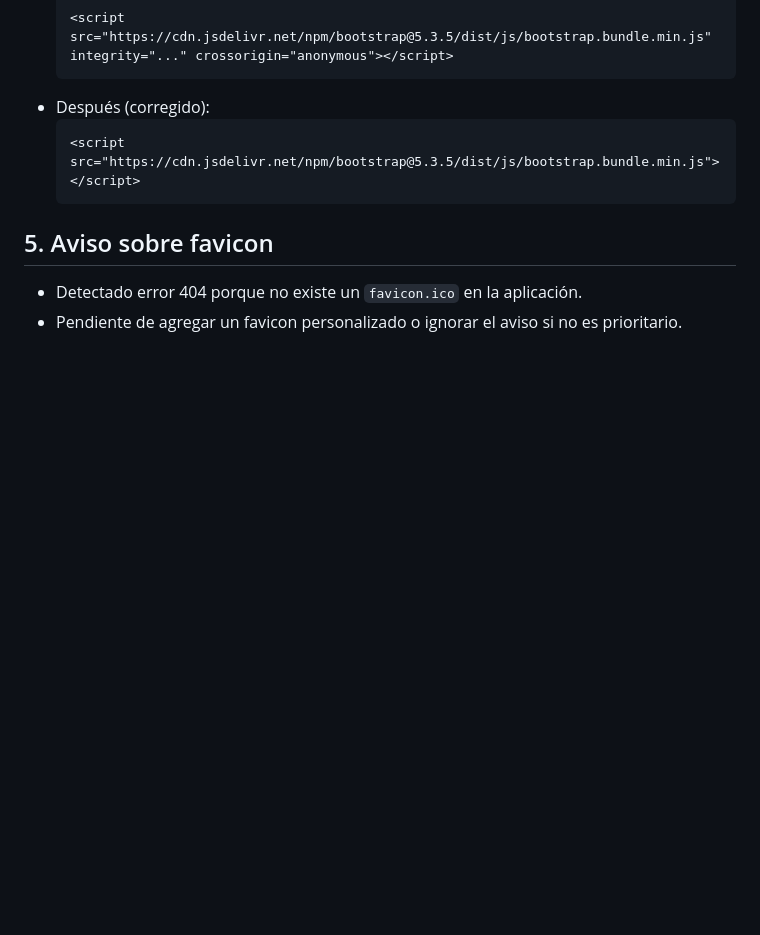
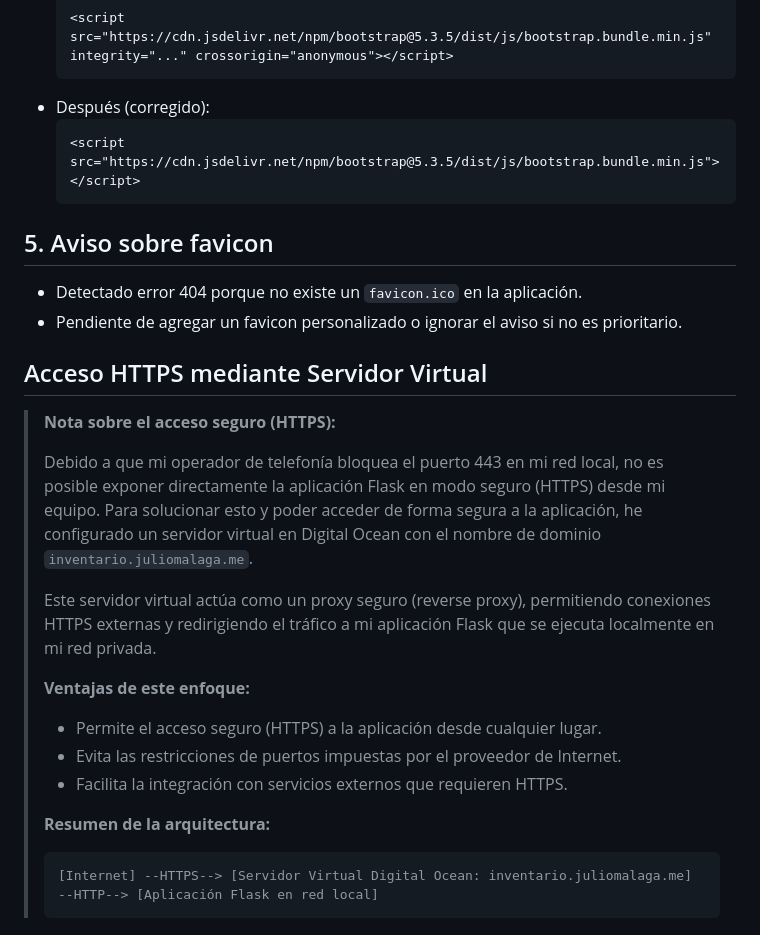
Before and after one commit to jesdeltoro/Gesti-n-Inventarios, a Markdown page: README.md, the part around the change. Drawn GitHub-style; blank space fills up the shorter version.

Commit message:
Modificación Readme.md Digital Ocean

````diff
--- a/README.md
+++ b/README.md
@@ -175,3 +175,22 @@ Tabla `productos`:
 
 - Detectado error 404 porque no existe un `favicon.ico` en la aplicación.
 - Pendiente de agregar un favicon personalizado o ignorar el aviso si no es prioritario.
+
+## Acceso HTTPS mediante Servidor Virtual
+
+> **Nota sobre el acceso seguro (HTTPS):**
+>
+> Debido a que mi operador de telefonía bloquea el puerto 443 en mi red local, no es posible exponer directamente la aplicación Flask en modo seguro (HTTPS) desde mi equipo. Para solucionar esto y poder acceder de forma segura a la aplicación, he configurado un servidor virtual en Digital Ocean con el nombre de dominio `inventario.juliomalaga.me`.
+>
+> Este servidor virtual actúa como un proxy seguro (reverse proxy), permitiendo conexiones HTTPS externas y redirigiendo el tráfico a mi aplicación Flask que se ejecuta localmente en mi red privada.
+>
+> **Ventajas de este enfoque:**
+> - Permite el acceso seguro (HTTPS) a la aplicación desde cualquier lugar.
+> - Evita las restricciones de puertos impuestas por el proveedor de Internet.
+> - Facilita la integración con servicios externos que requieren HTTPS.
+>
+> **Resumen de la arquitectura:**
+>
+> ```
+> [Internet] --HTTPS--> [Servidor Virtual Digital Ocean: inventario.juliomalaga.me] --HTTP--> [Aplicación Flask en red local]
+> ```
````
